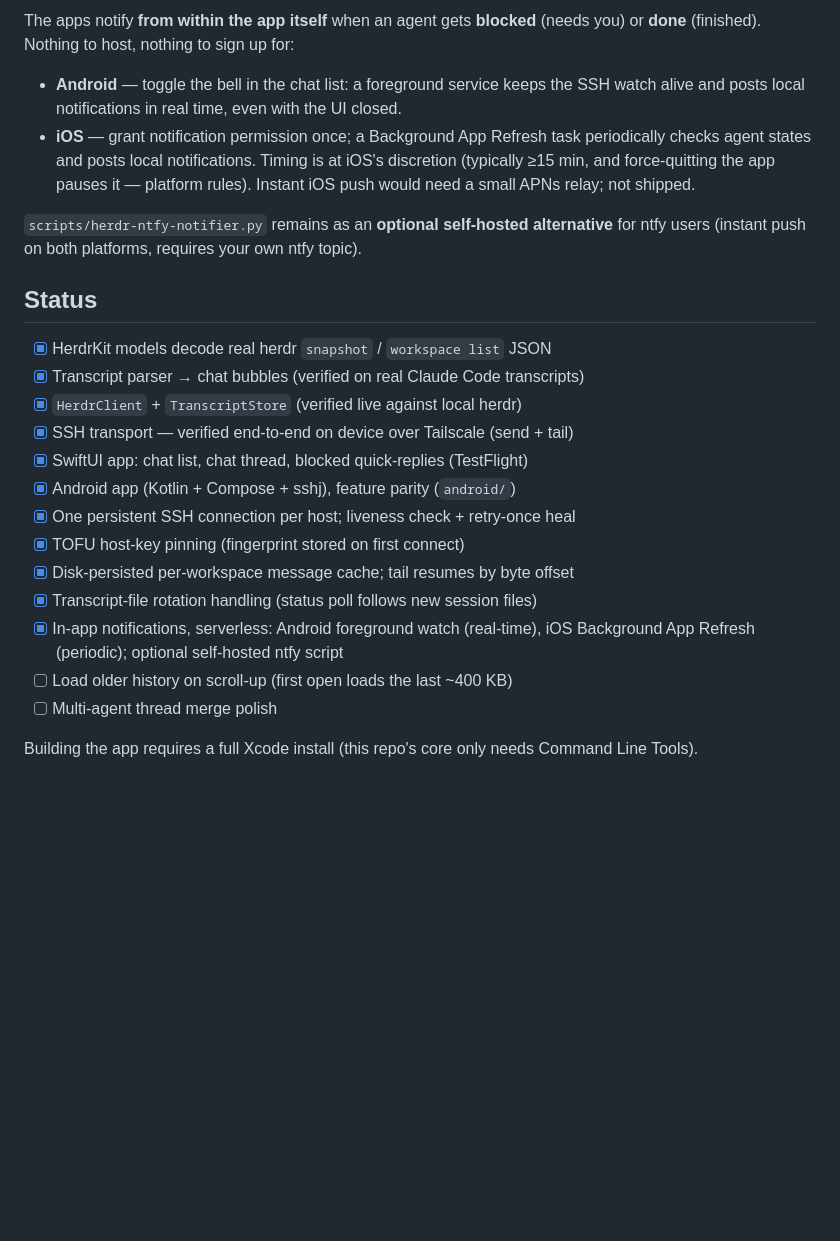
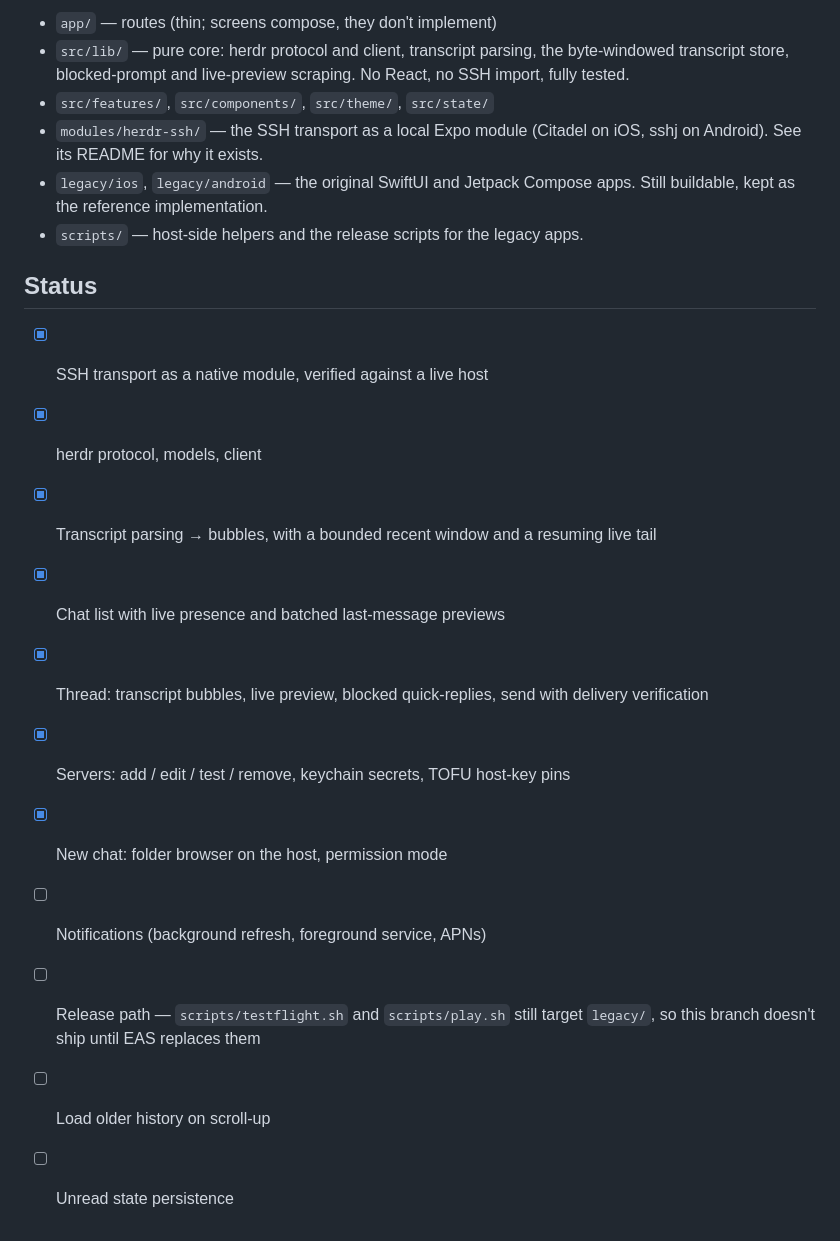
Before and after one commit to cobanov/herdrchat, a Markdown page: README.md, the part around one of its changes. Rendered like a GitHub page; blank space fills up the shorter version.

```diff
--- a/README.md
+++ b/README.md
@@ -84,35 +74,28 @@ OpenSSH private key (or password). The phone must be on the same tailnet
 
-The apps notify **from within the app itself** when an agent gets **blocked**
-(needs you) or **done** (finished). Nothing to host, nothing to sign up for:
-
-- **Android** — toggle the bell in the chat list: a foreground service keeps the
-  SSH watch alive and posts local notifications in real time, even with the UI
-  closed.
-- **iOS** — grant notification permission once; a Background App Refresh task
-  periodically checks agent states and posts local notifications. Timing is at
-  iOS's discretion (typically ≥15 min, and force-quitting the app pauses it —
-  platform rules). Instant iOS push would need a small APNs relay; not shipped.
-
-`scripts/herdr-ntfy-notifier.py` remains as an **optional self-hosted
-alternative** for ntfy users (instant push on both platforms, requires your own
-ntfy topic).
+- `app/` — routes (thin; screens compose, they don't implement)
+- `src/lib/` — pure core: herdr protocol and client, transcript parsing, the
+  byte-windowed transcript store, blocked-prompt and live-preview scraping. No
+  React, no SSH import, fully tested.
+- `src/features/`, `src/components/`, `src/theme/`, `src/state/`
+- `modules/herdr-ssh/` — the SSH transport as a local Expo module (Citadel on
+  iOS, sshj on Android). See its README for why it exists.
+- `legacy/ios`, `legacy/android` — the original SwiftUI and Jetpack Compose
+  apps. Still buildable, kept as the reference implementation.
+- `scripts/` — host-side helpers and the release scripts for the legacy apps.
 
 ## Status
 
-- [x] HerdrKit models decode real herdr `snapshot` / `workspace list` JSON
-- [x] Transcript parser → chat bubbles (verified on real Claude Code transcripts)
-- [x] `HerdrClient` + `TranscriptStore` (verified live against local herdr)
-- [x] SSH transport — verified end-to-end on device over Tailscale (send + tail)
-- [x] SwiftUI app: chat list, chat thread, blocked quick-replies (TestFlight)
-- [x] Android app (Kotlin + Compose + sshj), feature parity (`android/`)
-- [x] One persistent SSH connection per host; liveness check + retry-once heal
-- [x] TOFU host-key pinning (fingerprint stored on first connect)
-- [x] Disk-persisted per-workspace message cache; tail resumes by byte offset
-- [x] Transcript-file rotation handling (status poll follows new session files)
-- [x] In-app notifications, serverless: Android foreground watch (real-time),
-      iOS Background App Refresh (periodic); optional self-hosted ntfy script
-- [ ] Load older history on scroll-up (first open loads the last ~400 KB)
-- [ ] Multi-agent thread merge polish
-
-Building the app requires a full Xcode install (this repo's core only needs
-Command Line Tools).
+- [x] SSH transport as a native module, verified against a live host
+- [x] herdr protocol, models, client
+- [x] Transcript parsing → bubbles, with a bounded recent window and a resuming
+      live tail
+- [x] Chat list with live presence and batched last-message previews
+- [x] Thread: transcript bubbles, live preview, blocked quick-replies, send with
+      delivery verification
+- [x] Servers: add / edit / test / remove, keychain secrets, TOFU host-key pins
+- [x] New chat: folder browser on the host, permission mode
+- [ ] Notifications (background refresh, foreground service, APNs)
+- [ ] Release path — `scripts/testflight.sh` and `scripts/play.sh` still target
+      `legacy/`, so this branch doesn't ship until EAS replaces them
+- [ ] Load older history on scroll-up
+- [ ] Unread state persistence
```
Also changed, not shown: other parts of README.md (+52 -62 lines), CLAUDE.md (added, +103 -0 lines).
